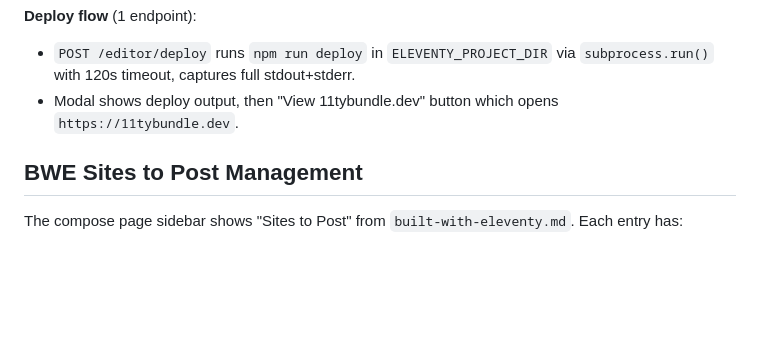
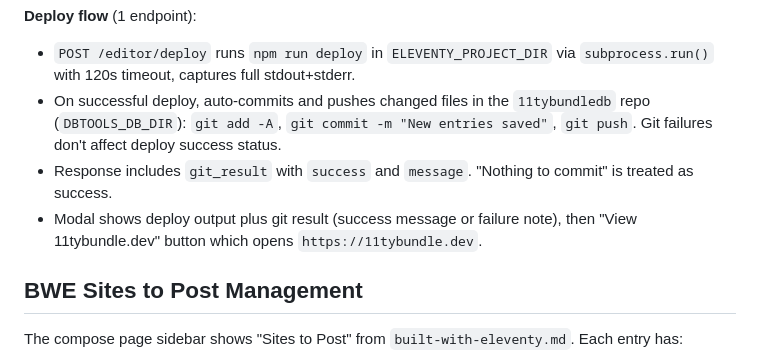
Before and after one commit to bobmonsour/social-posting, a Markdown page: CLAUDE.md, the part around the change. GitHub-like rendering; blank space fills up the shorter version.

Commit message:
Update CLAUDE.md to document auto-commit and push on deploy
Co-Authored-By: Claude Opus 4.6 <noreply@anthropic.com>

```diff
--- a/CLAUDE.md
+++ b/CLAUDE.md
@@ -231,7 +231,9 @@ The `/editor` page provides search and edit for `bundledb.json` items, plus a cr
 
 **Deploy flow** (1 endpoint):
 - `POST /editor/deploy` runs `npm run deploy` in `ELEVENTY_PROJECT_DIR` via `subprocess.run()` with 120s timeout, captures full stdout+stderr.
-- Modal shows deploy output, then "View 11tybundle.dev" button which opens `https://11tybundle.dev`.
+- On successful deploy, auto-commits and pushes changed files in the `11tybundledb` repo (`DBTOOLS_DB_DIR`): `git add -A`, `git commit -m "New entries saved"`, `git push`. Git failures don't affect deploy success status.
+- Response includes `git_result` with `success` and `message`. "Nothing to commit" is treated as success.
+- Modal shows deploy output plus git result (success message or failure note), then "View 11tybundle.dev" button which opens `https://11tybundle.dev`.
 
 ## BWE Sites to Post Management
 
```
